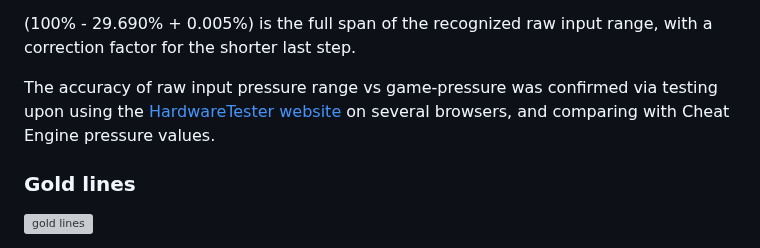
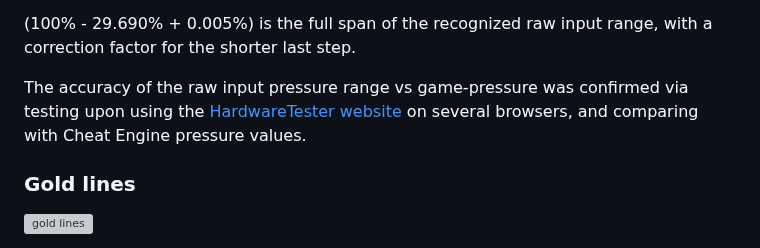
Before and after one commit to nathanj29/FancyFlicker, a Markdown page: README.md, the part around the change. Drawn GitHub-style; folded sections open; grey boxes are pictures that could not be loaded.

Commit message:
Update README.md typos

```diff
--- a/README.md
+++ b/README.md
@@ -97,7 +97,7 @@ In this formula, 29.690% corresponds to the first pressure input the game return
 
 (100% - 29.690% + 0.005%) is the full span of the recognized raw input range, with a correction factor for the shorter last step.
 
-The accuracy of raw input pressure range vs game-pressure was confirmed via testing upon using the [HardwareTester website](https://hardwaretester.com/gamepad) on several browsers, and comparing with Cheat Engine pressure values.
+The accuracy of the raw input pressure range vs game-pressure was confirmed via testing upon using the [HardwareTester website](https://hardwaretester.com/gamepad) on several browsers, and comparing with Cheat Engine pressure values.
 </details>
 
 
```
